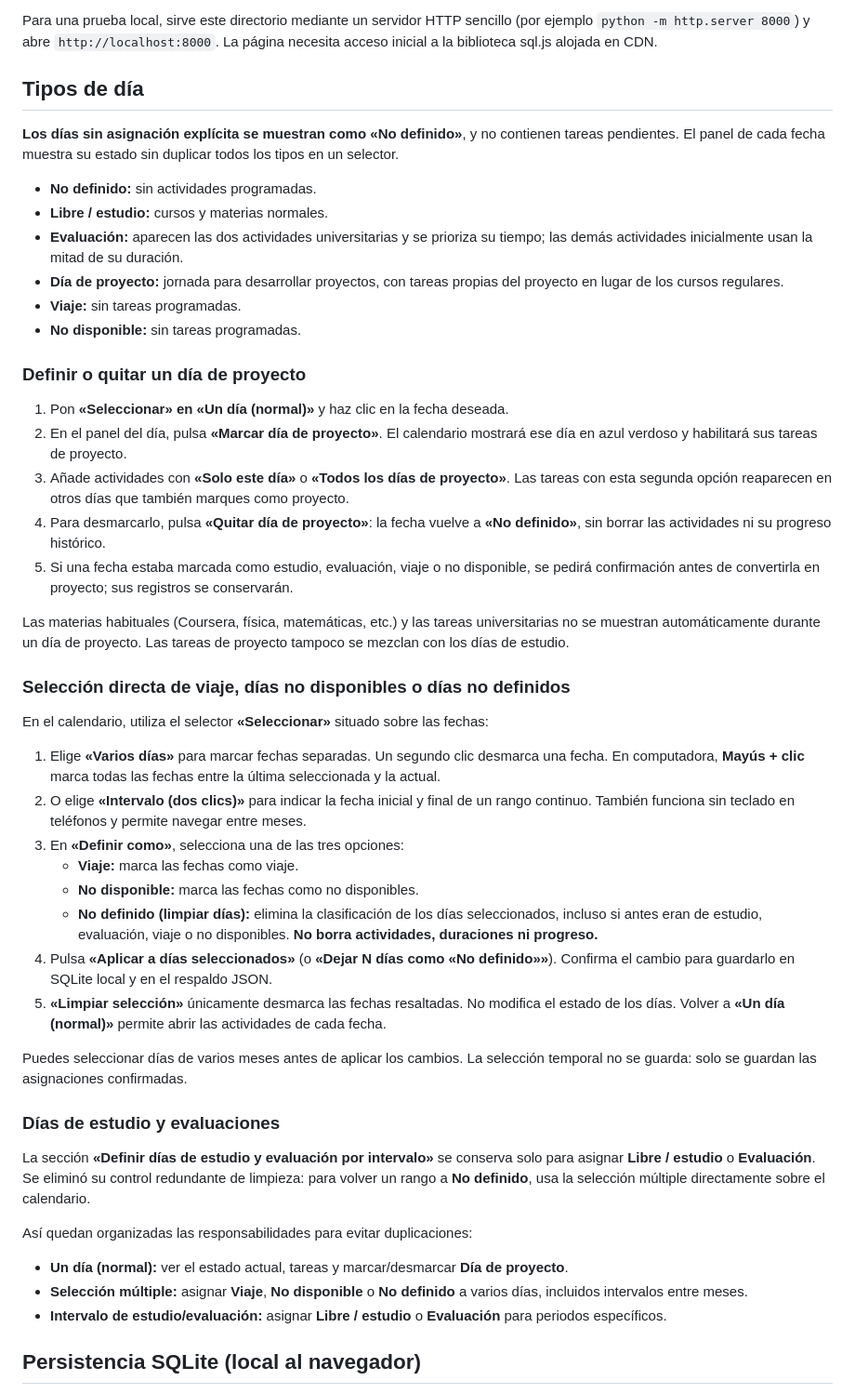
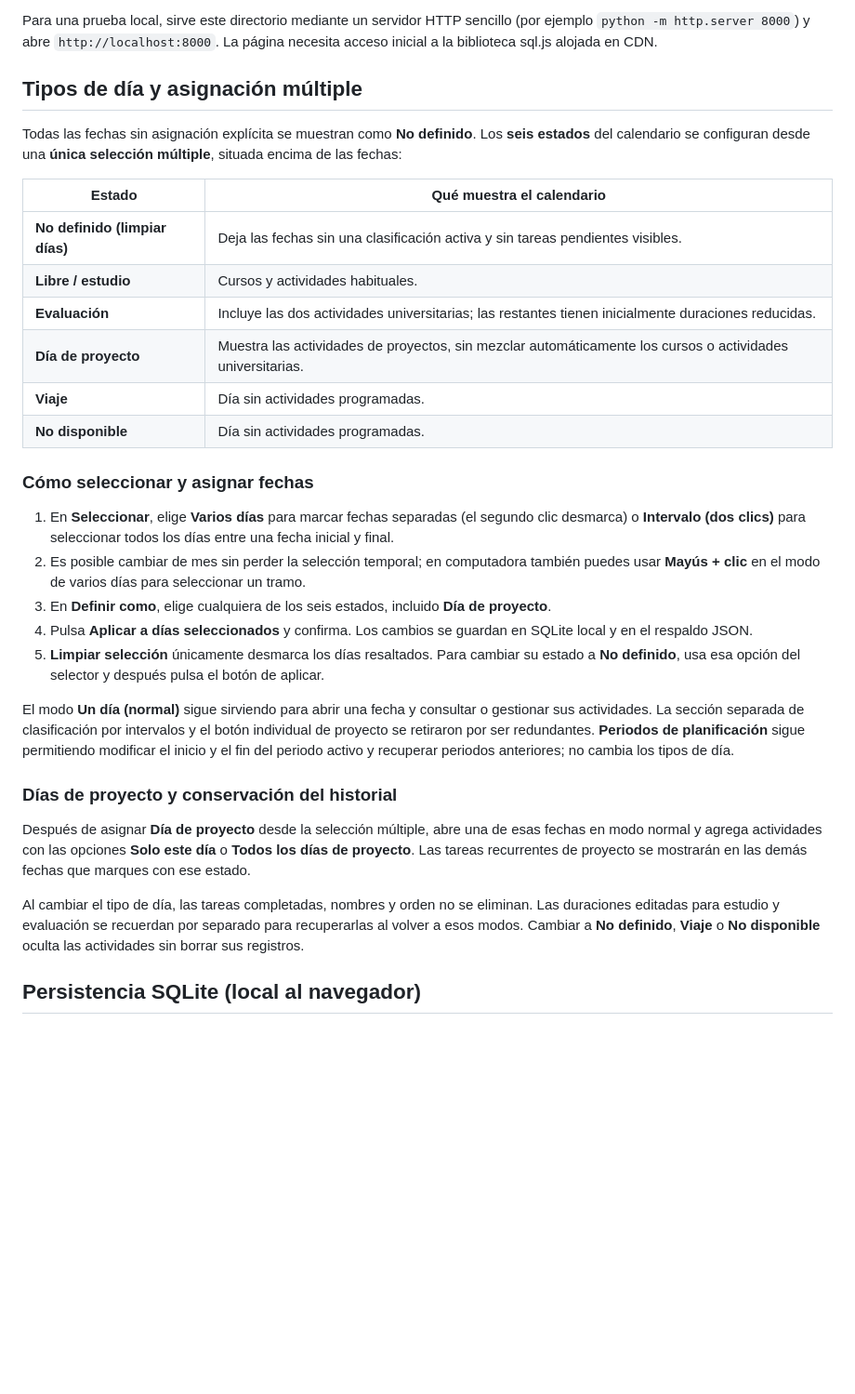
Before and after one commit to PedroPabloRG/study-calendar, a Markdown page: README.md, the part around the change. Shown at 93% size. Rendered like a GitHub page; blank space fills up the shorter version.

Commit message:
Document single multi-select for all six day types and project task persistence

```diff
--- a/README.md
+++ b/README.md
@@ -10,51 +10,34 @@ Calendario web estático en español, pensado para **GitHub Pages**, con estudio
 
 Para una prueba local, sirve este directorio mediante un servidor HTTP sencillo (por ejemplo `python -m http.server 8000`) y abre `http://localhost:8000`. La página necesita acceso inicial a la biblioteca sql.js alojada en CDN.
 
-## Tipos de día
+## Tipos de día y asignación múltiple
 
-**Los días sin asignación explícita se muestran como «No definido»**, y no contienen tareas pendientes. El panel de cada fecha muestra su estado sin duplicar todos los tipos en un selector.
+Todas las fechas sin asignación explícita se muestran como **No definido**. Los **seis estados** del calendario se configuran desde una **única selección múltiple**, situada encima de las fechas:
 
-- **No definido:** sin actividades programadas.
-- **Libre / estudio:** cursos y materias normales.
-- **Evaluación:** aparecen las dos actividades universitarias y se prioriza su tiempo; las demás actividades inicialmente usan la mitad de su duración.
-- **Día de proyecto:** jornada para desarrollar proyectos, con tareas propias del proyecto en lugar de los cursos regulares.
-- **Viaje:** sin tareas programadas.
-- **No disponible:** sin tareas programadas.
+| Estado | Qué muestra el calendario |
+| --- | --- |
+| **No definido (limpiar días)** | Deja las fechas sin una clasificación activa y sin tareas pendientes visibles. |
+| **Libre / estudio** | Cursos y actividades habituales. |
+| **Evaluación** | Incluye las dos actividades universitarias; las restantes tienen inicialmente duraciones reducidas. |
+| **Día de proyecto** | Muestra las actividades de proyectos, sin mezclar automáticamente los cursos o actividades universitarias. |
+| **Viaje** | Día sin actividades programadas. |
+| **No disponible** | Día sin actividades programadas. |
 
-### Definir o quitar un día de proyecto
+### Cómo seleccionar y asignar fechas
 
-1. Pon **«Seleccionar» en «Un día (normal)»** y haz clic en la fecha deseada.
-2. En el panel del día, pulsa **«Marcar día de proyecto»**. El calendario mostrará ese día en azul verdoso y habilitará sus tareas de proyecto.
-3. Añade actividades con **«Solo este día»** o **«Todos los días de proyecto»**. Las tareas con esta segunda opción reaparecen en otros días que también marques como proyecto.
-4. Para desmarcarlo, pulsa **«Quitar día de proyecto»**: la fecha vuelve a **«No definido»**, sin borrar las actividades ni su progreso histórico.
-5. Si una fecha estaba marcada como estudio, evaluación, viaje o no disponible, se pedirá confirmación antes de convertirla en proyecto; sus registros se conservarán.
+1. En **Seleccionar**, elige **Varios días** para marcar fechas separadas (el segundo clic desmarca) o **Intervalo (dos clics)** para seleccionar todos los días entre una fecha inicial y final.
+2. Es posible cambiar de mes sin perder la selección temporal; en computadora también puedes usar **Mayús + clic** en el modo de varios días para seleccionar un tramo.
+3. En **Definir como**, elige cualquiera de los seis estados, incluido **Día de proyecto**.
+4. Pulsa **Aplicar a días seleccionados** y confirma. Los cambios se guardan en SQLite local y en el respaldo JSON.
+5. **Limpiar selección** únicamente desmarca los días resaltados. Para cambiar su estado a **No definido**, usa esa opción del selector y después pulsa el botón de aplicar.
 
-Las materias habituales (Coursera, física, matemáticas, etc.) y las tareas universitarias no se muestran automáticamente durante un día de proyecto. Las tareas de proyecto tampoco se mezclan con los días de estudio.
+El modo **Un día (normal)** sigue sirviendo para abrir una fecha y consultar o gestionar sus actividades. La sección separada de clasificación por intervalos y el botón individual de proyecto se retiraron por ser redundantes. **Periodos de planificación** sigue permitiendo modificar el inicio y el fin del periodo activo y recuperar periodos anteriores; no cambia los tipos de día.
 
-### Selección directa de viaje, días no disponibles o días no definidos
+### Días de proyecto y conservación del historial
 
-En el calendario, utiliza el selector **«Seleccionar»** situado sobre las fechas:
+Después de asignar **Día de proyecto** desde la selección múltiple, abre una de esas fechas en modo normal y agrega actividades con las opciones **Solo este día** o **Todos los días de proyecto**. Las tareas recurrentes de proyecto se mostrarán en las demás fechas que marques con ese estado.
 
-1. Elige **«Varios días»** para marcar fechas separadas. Un segundo clic desmarca una fecha. En computadora, **Mayús + clic** marca todas las fechas entre la última seleccionada y la actual.
-2. O elige **«Intervalo (dos clics)»** para indicar la fecha inicial y final de un rango continuo. También funciona sin teclado en teléfonos y permite navegar entre meses.
-3. En **«Definir como»**, selecciona una de las tres opciones:
-   - **Viaje:** marca las fechas como viaje.
-   - **No disponible:** marca las fechas como no disponibles.
-   - **No definido (limpiar días):** elimina la clasificación de los días seleccionados, incluso si antes eran de estudio, evaluación, viaje o no disponibles. **No borra actividades, duraciones ni progreso.**
-4. Pulsa **«Aplicar a días seleccionados»** (o **«Dejar N días como «No definido»»**). Confirma el cambio para guardarlo en SQLite local y en el respaldo JSON.
-5. **«Limpiar selección»** únicamente desmarca las fechas resaltadas. No modifica el estado de los días. Volver a **«Un día (normal)»** permite abrir las actividades de cada fecha.
-
-Puedes seleccionar días de varios meses antes de aplicar los cambios. La selección temporal no se guarda: solo se guardan las asignaciones confirmadas.
-
-### Días de estudio y evaluaciones
-
-La sección **«Definir días de estudio y evaluación por intervalo»** se conserva solo para asignar **Libre / estudio** o **Evaluación**. Se eliminó su control redundante de limpieza: para volver un rango a **No definido**, usa la selección múltiple directamente sobre el calendario.
-
-Así quedan organizadas las responsabilidades para evitar duplicaciones:
-
-- **Un día (normal):** ver el estado actual, tareas y marcar/desmarcar **Día de proyecto**.
-- **Selección múltiple:** asignar **Viaje**, **No disponible** o **No definido** a varios días, incluidos intervalos entre meses.
-- **Intervalo de estudio/evaluación:** asignar **Libre / estudio** o **Evaluación** para periodos específicos.
+Al cambiar el tipo de día, las tareas completadas, nombres y orden no se eliminan. Las duraciones editadas para estudio y evaluación se recuerdan por separado para recuperarlas al volver a esos modos. Cambiar a **No definido**, **Viaje** o **No disponible** oculta las actividades sin borrar sus registros.
 
 ## Persistencia SQLite (local al navegador)
 
```
